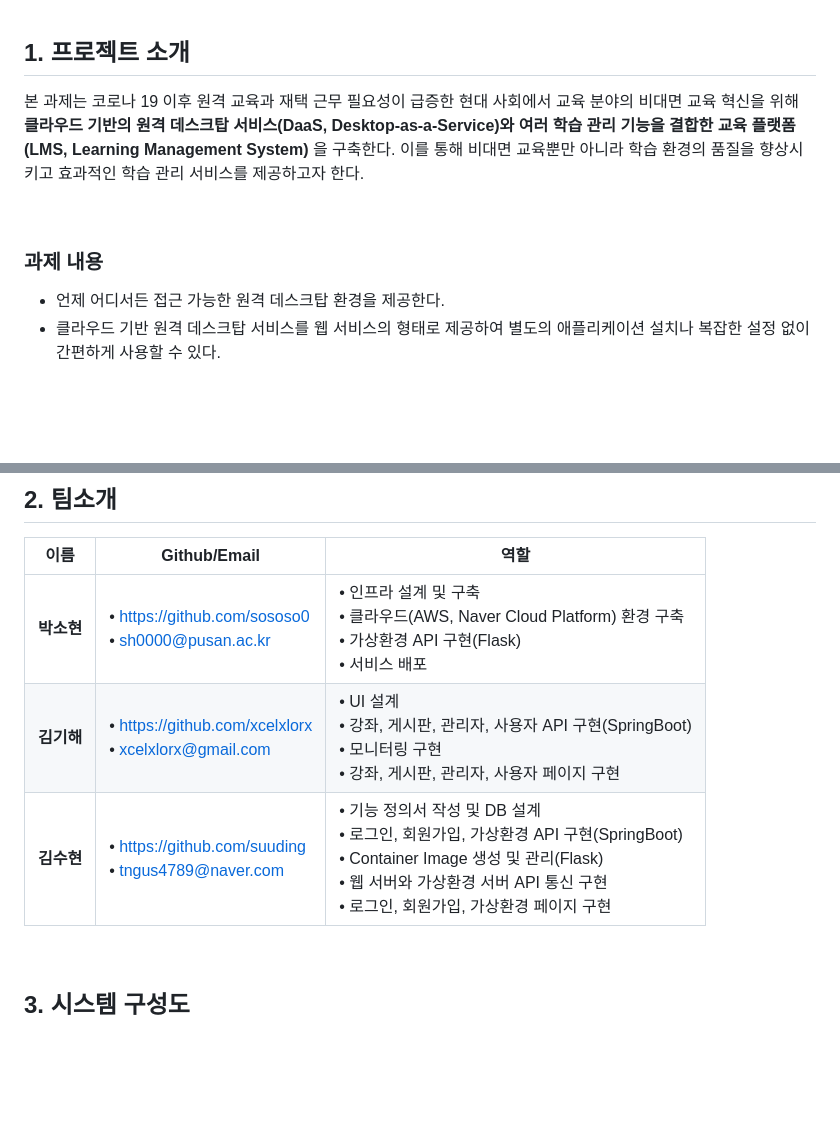
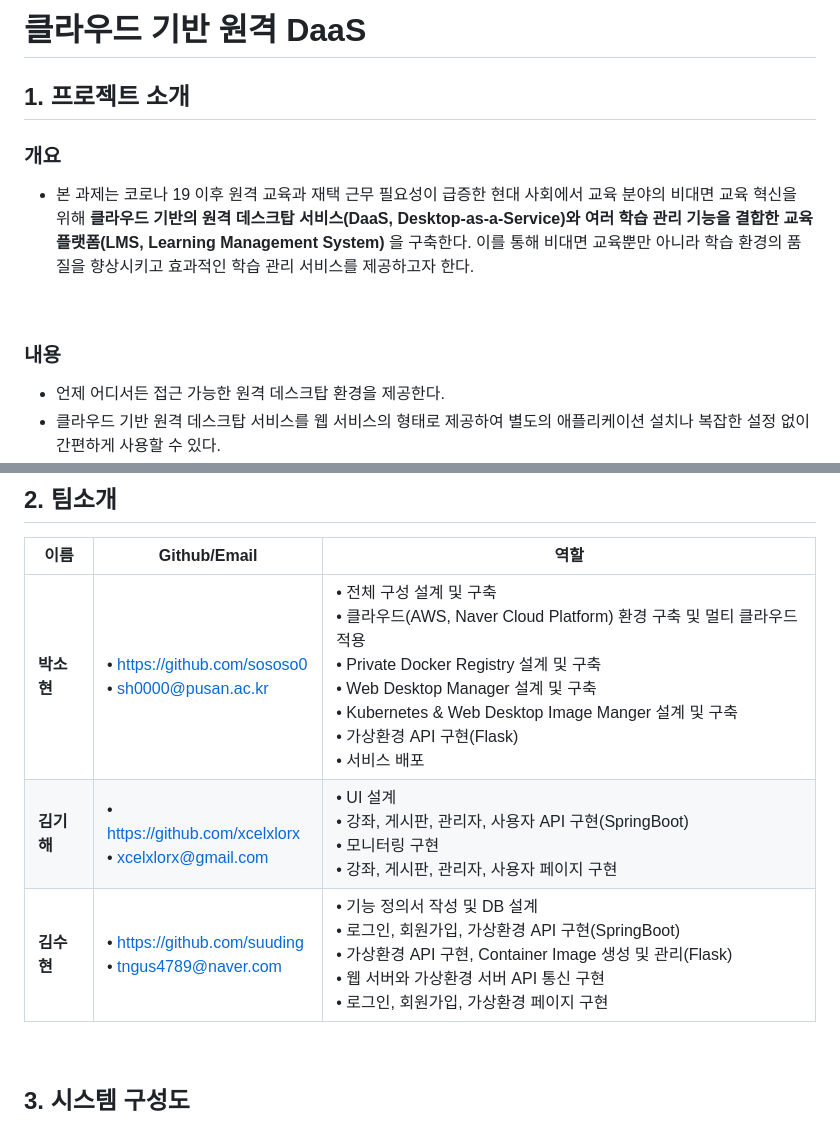
Before and after one commit to pnucse-capstone/capstone-2023-1-37, a Markdown page: README.md, 2 parts joined by grey strips. Drawn GitHub-style; blank space fills up the shorter version.

```diff
--- a/README.md
+++ b/README.md
@@ -1,11 +1,14 @@
+# 클라우드 기반 원격 DaaS
 
 ## **1. 프로젝트 소개**
 
-본 과제는 코로나 19 이후 원격 교육과 재택 근무 필요성이 급증한 현대 사회에서 교육 분야의 비대면 교육 혁신을 위해 **클라우드 기반의 원격 데스크탑 서비스(DaaS, Desktop-as-a-Service)와 여러 학습 관리 기능을 결합한 교육 플랫폼(LMS, Learning Management System)** 을 구축한다. 이를 통해 비대면 교육뿐만 아니라 학습 환경의 품질을 향상시키고 효과적인 학습 관리 서비스를 제공하고자 한다.
+### **개요**
+
+- 본 과제는 코로나 19 이후 원격 교육과 재택 근무 필요성이 급증한 현대 사회에서 교육 분야의 비대면 교육 혁신을 위해 **클라우드 기반의 원격 데스크탑 서비스(DaaS, Desktop-as-a-Service)와 여러 학습 관리 기능을 결합한 교육 플랫폼(LMS, Learning Management System)** 을 구축한다. 이를 통해 비대면 교육뿐만 아니라 학습 환경의 품질을 향상시키고 효과적인 학습 관리 서비스를 제공하고자 한다.
 
 <br>
 
-### **과제 내용**
+### **내용**
 - 언제 어디서든 접근 가능한 원격 데스크탑 환경을 제공한다.
 - 클라우드 기반 원격 데스크탑 서비스를 웹 서비스의 형태로 제공하여 별도의 애플리케이션 설치나 복잡한 설정 없이 간편하게 사용할 수 있다.
 - Kubernetes를 사용하여 autoscaling을 제공해 트래픽 증가, 장애 상황에 대응하여 안정적이고 중단 없는 서비스를 제공한다.
@@ -38,9 +41,9 @@
 
 |**이름**|**Github/Email**|**역할**|
 |---|---|---|
-| **박소현** | • https://github.com/sososo0 <br> • sh0000@pusan.ac.kr |• 인프라 설계 및 구축 <br> • 클라우드(AWS, Naver Cloud Platform) 환경 구축 <br> • 가상환경 API 구현(Flask) <br> • 서비스 배포|
+| **박소현** | • https://github.com/sososo0 <br> • sh0000@pusan.ac.kr |• 전체 구성 설계 및 구축 <br> • 클라우드(AWS, Naver Cloud Platform) 환경 구축 및 멀티 클라우드 적용 <br> • Private Docker Registry 설계 및 구축 <br> • Web Desktop Manager 설계 및 구축 <br> • Kubernetes & Web Desktop Image Manger 설계 및 구축 <br> • 가상환경 API 구현(Flask) <br> • 서비스 배포|
 | **김기해** | • https://github.com/xcelxlorx <br> • xcelxlorx@gmail.com |• UI 설계 <br>• 강좌, 게시판, 관리자, 사용자 API 구현(SpringBoot) <br> • 모니터링 구현  <br> • 강좌, 게시판, 관리자, 사용자 페이지 구현|
-| **김수현** | • https://github.com/suuding <br> • tngus4789@naver.com |• 기능 정의서 작성 및 DB 설계 <br> • 로그인, 회원가입, 가상환경 API 구현(SpringBoot) <br> • Container Image 생성 및 관리(Flask) <br> • 웹 서버와 가상환경 서버 API 통신 구현 <br> • 로그인, 회원가입, 가상환경 페이지 구현 |
+| **김수현** | • https://github.com/suuding <br> • tngus4789@naver.com |• 기능 정의서 작성 및 DB 설계 <br> • 로그인, 회원가입, 가상환경 API 구현(SpringBoot) <br> • 가상환경 API 구현, Container Image 생성 및 관리(Flask) <br> • 웹 서버와 가상환경 서버 API 통신 구현 <br> • 로그인, 회원가입, 가상환경 페이지 구현 |
 
 <br>
 
```
Also changed, not shown: other parts of README.md (+14 -28 lines).
